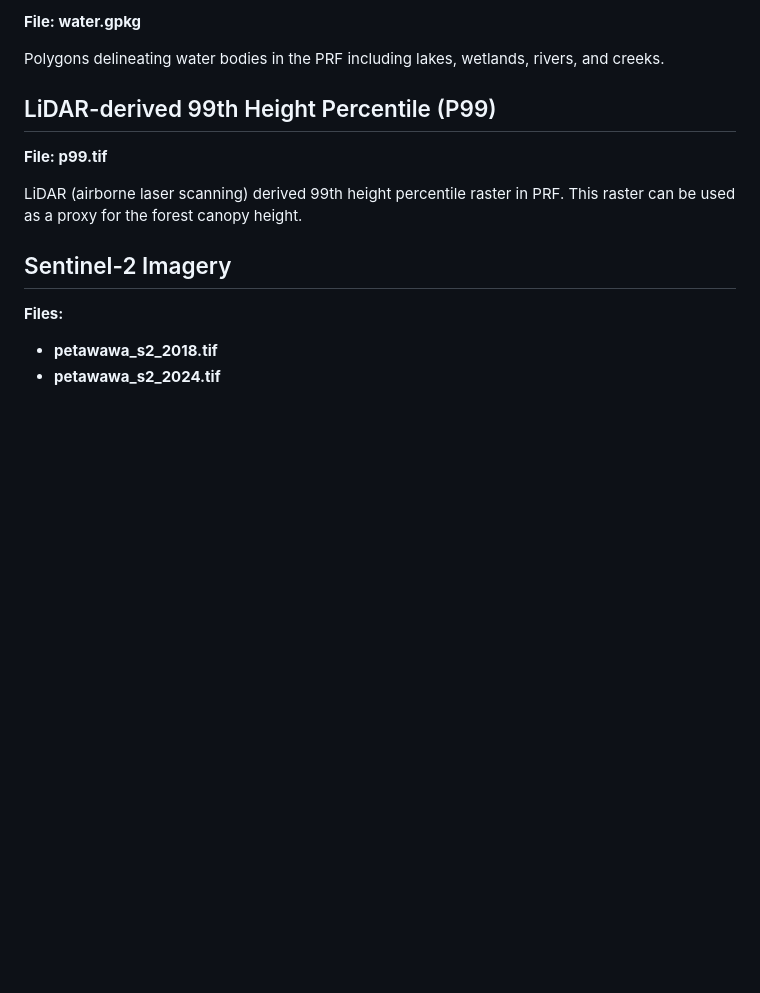
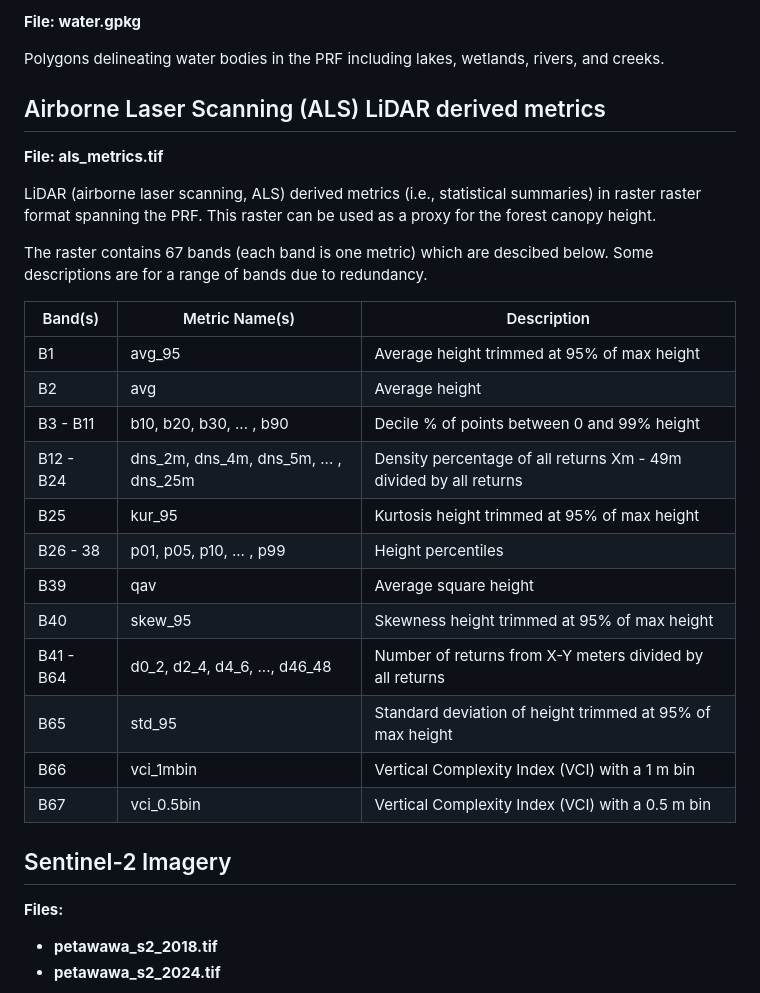
Before and after one commit to subornaa/Data-Analytics-Tutorials, a Markdown page: README.md, the part around the change. GitHub-like rendering; blank space fills up the shorter version.

Commit message:
Add lidar metric band desciptions to README

```diff
--- a/README.md
+++ b/README.md
@@ -87,11 +87,29 @@ Polygon dataset including the boundary of the Petawawa Research Forest (PRF). Th
 
 Polygons delineating water bodies in the PRF including lakes, wetlands, rivers, and creeks.
 
-## LiDAR-derived 99th Height Percentile (P99)
+## Airborne Laser Scanning (ALS) LiDAR derived metrics
 
-**File: p99.tif**
+**File: als_metrics.tif**
 
-LiDAR (airborne laser scanning) derived 99th height percentile raster in PRF. This raster can be used as a proxy for the forest canopy height.
+LiDAR (airborne laser scanning, ALS) derived metrics (i.e., statistical summaries) in raster raster format spanning the PRF. This raster can be used as a proxy for the forest canopy height.
+
+The raster contains 67 bands (each band is one metric) which are descibed below. Some descriptions are for a range of bands due to redundancy.
+
+| Band(s)  | Metric Name(s)             | Description                |
+|----------|----------------------------|----------------------------|
+| B1       | avg_95                     |  Average height trimmed at 95% of max height |
+| B2       | avg                        |  Average height      |
+| B3 - B11 | b10, b20, b30, ... , b90   |  Decile % of points between 0 and 99% height       |
+| B12 - B24| dns_2m, dns_4m, dns_5m, ... , dns_25m | Density percentage of all returns Xm - 49m divided by all returns |
+| B25      | kur_95                     |  Kurtosis height trimmed at 95% of max height |
+| B26 - 38 | p01, p05, p10, ... , p99   |  Height percentiles                  |
+| B39      | qav                        |  Average square height |
+| B40      | skew_95                    |  Skewness height trimmed at 95% of max height |
+| B41 - B64| d0_2, d2_4, d4_6, ..., d46_48 | Number of returns from X-Y meters divided by all returns         |
+| B65      | std_95                     | Standard deviation of height trimmed at 95% of max height |
+| B66      | vci_1mbin                  | Vertical Complexity Index (VCI) with a 1 m bin        |
+| B67      | vci_0.5bin                 | Vertical Complexity Index (VCI) with a 0.5 m bin        |
+
 
 ## Sentinel-2 Imagery
 
```
